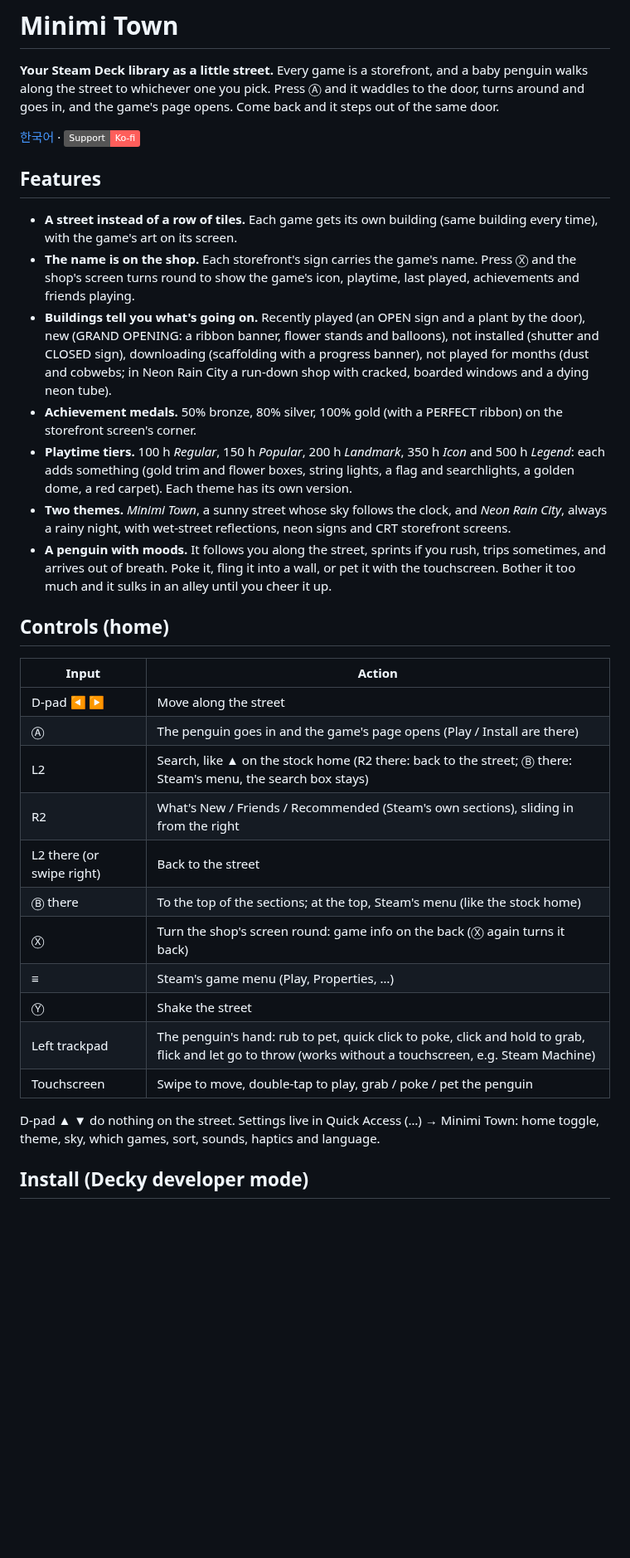
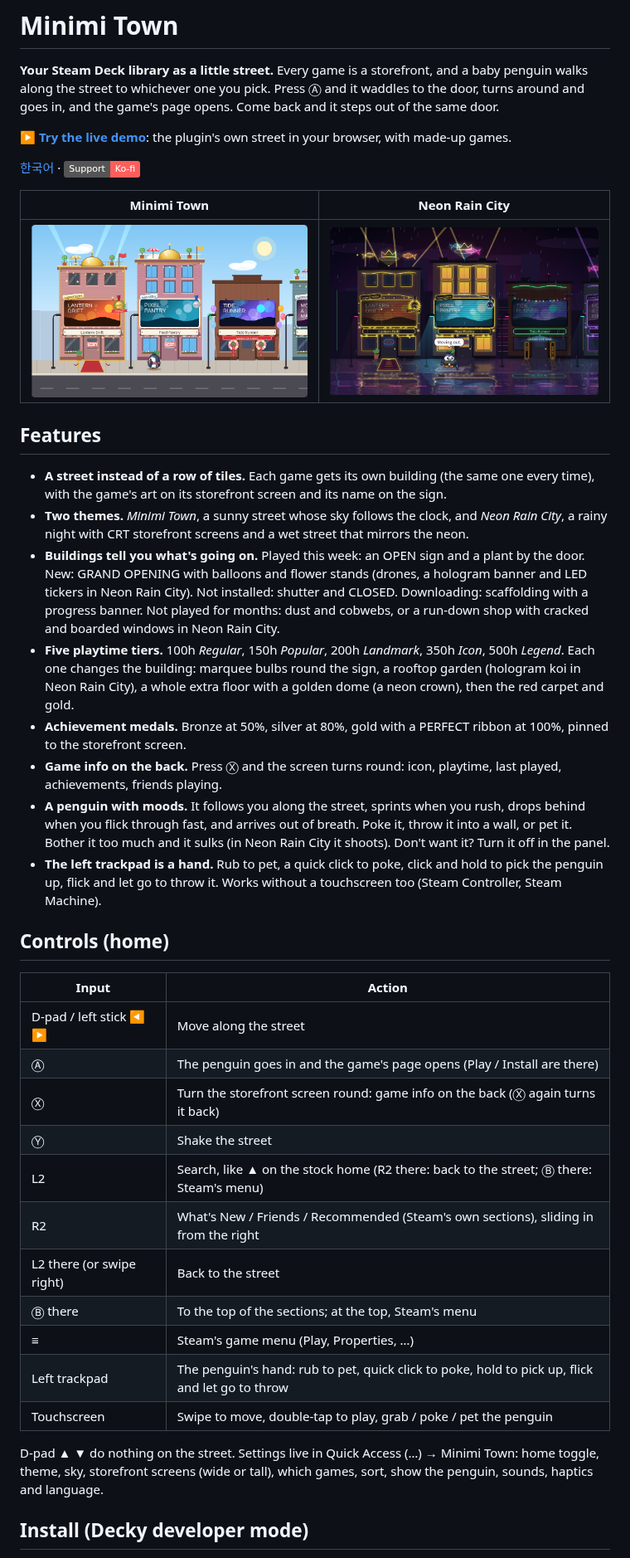
Before and after one commit to justinca92/minimi-town, a Markdown page: README.md, the part around one of its changes. Shown at 83% size. Drawn GitHub-style; pictures changed too: docs/img/minimi-town.png (added), docs/img/neon-rain-city.png (added); badges without logos; blank space fills up the shorter version.

```diff
--- a/README.md
+++ b/README.md
@@ -2,35 +2,42 @@
 
 **Your Steam Deck library as a little street.** Every game is a storefront, and a baby penguin walks along the street to whichever one you pick. Press Ⓐ and it waddles to the door, turns around and goes in, and the game's page opens. Come back and it steps out of the same door.
 
+**[▶ Try the live demo](https://justinca92.github.io/minimi-town/)**: the plugin's own street in your browser, with made-up games.
+
 [한국어](#한국어) · [![Support on Ko-fi](https://img.shields.io/badge/Support-Ko--fi-FF5E5B?logo=ko-fi&logoColor=white)](https://ko-fi.com/jhw0806)
+
+| Minimi Town | Neon Rain City |
+|---|---|
+| ![Minimi Town by day](docs/img/minimi-town.png) | ![Neon Rain City](docs/img/neon-rain-city.png) |
 
 ## Features
 
-- **A street instead of a row of tiles.** Each game gets its own building (same building every time), with the game's art on its screen.
-- **The name is on the shop.** Each storefront's sign carries the game's name. Press Ⓧ and the shop's screen turns round to show the game's icon, playtime, last played, achievements and friends playing.
-- **Buildings tell you what's going on.** Recently played (an OPEN sign and a plant by the door), new (GRAND OPENING: a ribbon banner, flower stands and balloons), not installed (shutter and CLOSED sign), downloading (scaffolding with a progress banner), not played for months (dust and cobwebs; in Neon Rain City a run-down shop with cracked, boarded windows and a dying neon tube).
-- **Achievement medals.** 50% bronze, 80% silver, 100% gold (with a PERFECT ribbon) on the storefront screen's corner.
-- **Playtime tiers.** 100 h *Regular*, 150 h *Popular*, 200 h *Landmark*, 350 h *Icon* and 500 h *Legend*: each adds something (gold trim and flower boxes, string lights, a flag and searchlights, a golden dome, a red carpet). Each theme has its own version.
-- **Two themes.** *Minimi Town*, a sunny street whose sky follows the clock, and *Neon Rain City*, always a rainy night, with wet-street reflections, neon signs and CRT storefront screens.
-- **A penguin with moods.** It follows you along the street, sprints if you rush, trips sometimes, and arrives out of breath. Poke it, fling it into a wall, or pet it with the touchscreen. Bother it too much and it sulks in an alley until you cheer it up.
+- **A street instead of a row of tiles.** Each game gets its own building (the same one every time), with the game's art on its storefront screen and its name on the sign.
+- **Two themes.** *Minimi Town*, a sunny street whose sky follows the clock, and *Neon Rain City*, a rainy night with CRT storefront screens and a wet street that mirrors the neon.
+- **Buildings tell you what's going on.** Played this week: an OPEN sign and a plant by the door. New: GRAND OPENING with balloons and flower stands (drones, a hologram banner and LED tickers in Neon Rain City). Not installed: shutter and CLOSED. Downloading: scaffolding with a progress banner. Not played for months: dust and cobwebs, or a run-down shop with cracked and boarded windows in Neon Rain City.
+- **Five playtime tiers.** 100h *Regular*, 150h *Popular*, 200h *Landmark*, 350h *Icon*, 500h *Legend*. Each one changes the building: marquee bulbs round the sign, a rooftop garden (hologram koi in Neon Rain City), a whole extra floor with a golden dome (a neon crown), then the red carpet and gold.
+- **Achievement medals.** Bronze at 50%, silver at 80%, gold with a PERFECT ribbon at 100%, pinned to the storefront screen.
+- **Game info on the back.** Press Ⓧ and the screen turns round: icon, playtime, last played, achievements, friends playing.
+- **A penguin with moods.** It follows you along the street, sprints when you rush, drops behind when you flick through fast, and arrives out of breath. Poke it, throw it into a wall, or pet it. Bother it too much and it sulks (in Neon Rain City it shoots). Don't want it? Turn it off in the panel.
+- **The left trackpad is a hand.** Rub to pet, a quick click to poke, click and hold to pick the penguin up, flick and let go to throw it. Works without a touchscreen too (Steam Controller, Steam Machine).
 
 ## Controls (home)
 
 | Input | Action |
 |---|---|
-| D-pad ◀ ▶ | Move along the street |
+| D-pad / left stick ◀ ▶ | Move along the street |
 | Ⓐ | The penguin goes in and the game's page opens (Play / Install are there) |
-| L2 | Search, like ▲ on the stock home (R2 there: back to the street; Ⓑ there: Steam's menu, the search box stays) |
+| Ⓧ | Turn the storefront screen round: game info on the back (Ⓧ again turns it back) |
+| Ⓨ | Shake the street |
+| L2 | Search, like ▲ on the stock home (R2 there: back to the street; Ⓑ there: Steam's menu) |
 | R2 | What's New / Friends / Recommended (Steam's own sections), sliding in from the right |
 | L2 there (or swipe right) | Back to the street |
-| Ⓑ there | To the top of the sections; at the top, Steam's menu (like the stock home) |
-| Ⓧ | Turn the shop's screen round: game info on the back (Ⓧ again turns it back) |
+| Ⓑ there | To the top of the sections; at the top, Steam's menu |
 | ≡ | Steam's game menu (Play, Properties, …) |
-| Ⓨ | Shake the street |
-| Left trackpad | The penguin's hand: rub to pet, quick click to poke, click and hold to grab, flick and let go to throw (works without a touchscreen, e.g. Steam Machine) |
+| Left trackpad | The penguin's hand: rub to pet, quick click to poke, hold to pick up, flick and let go to throw |
 | Touchscreen | Swipe to move, double-tap to play, grab / poke / pet the penguin |
 
-D-pad ▲ ▼ do nothing on the street. Settings live in Quick Access (…) → Minimi Town: home toggle, theme, sky, which games, sort, sounds, haptics and language.
+D-pad ▲ ▼ do nothing on the street. Settings live in Quick Access (…) → Minimi Town: home toggle, theme, sky, storefront screens (wide or tall), which games, sort, show the penguin, sounds, haptics and language.
 
 ## Install (Decky developer mode)
 
```
Also changed, not shown: other parts of README.md (+22 -8 lines), RELEASE_NOTES.md (+16 -0 lines), 11 other files.
